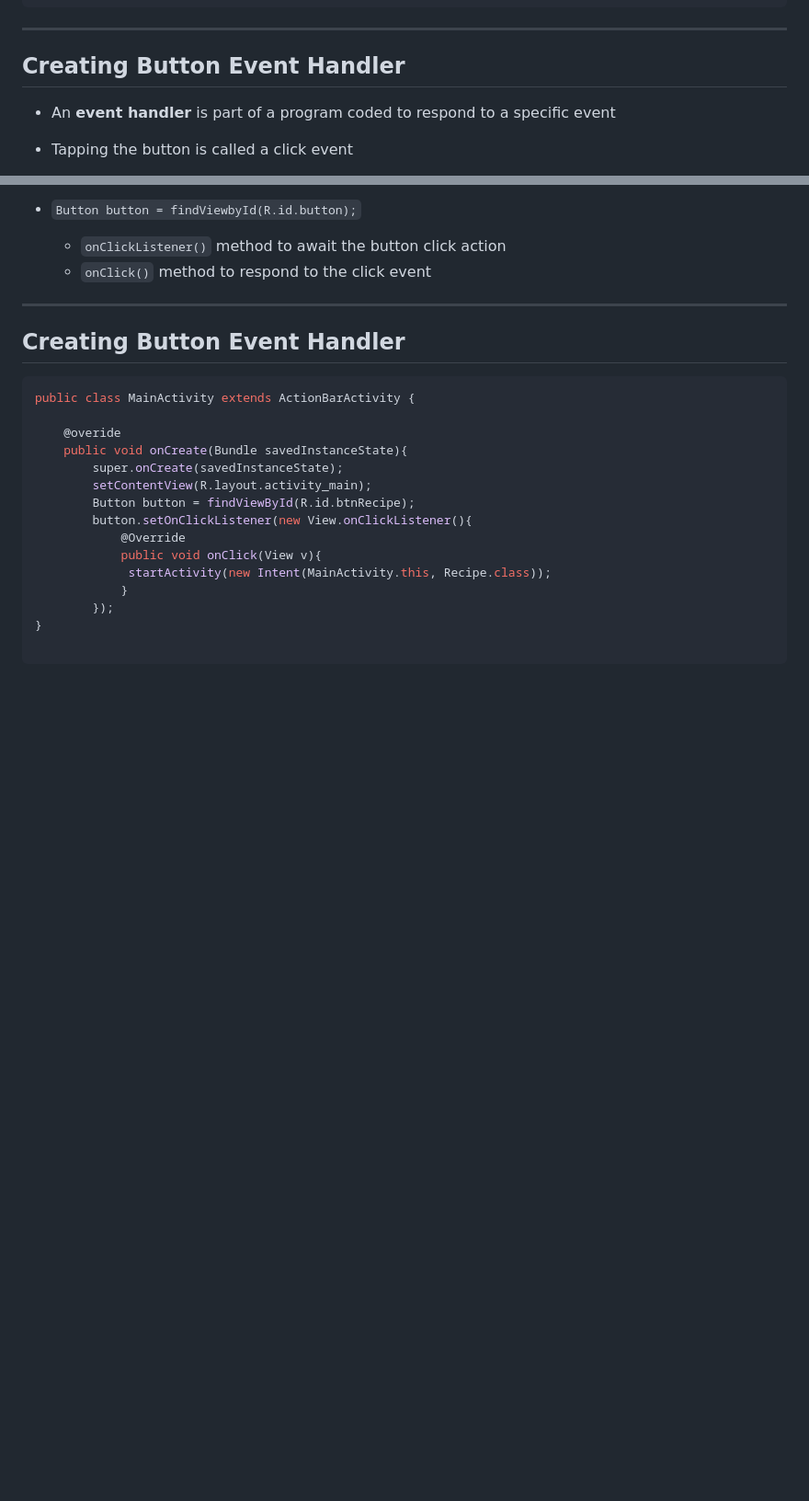
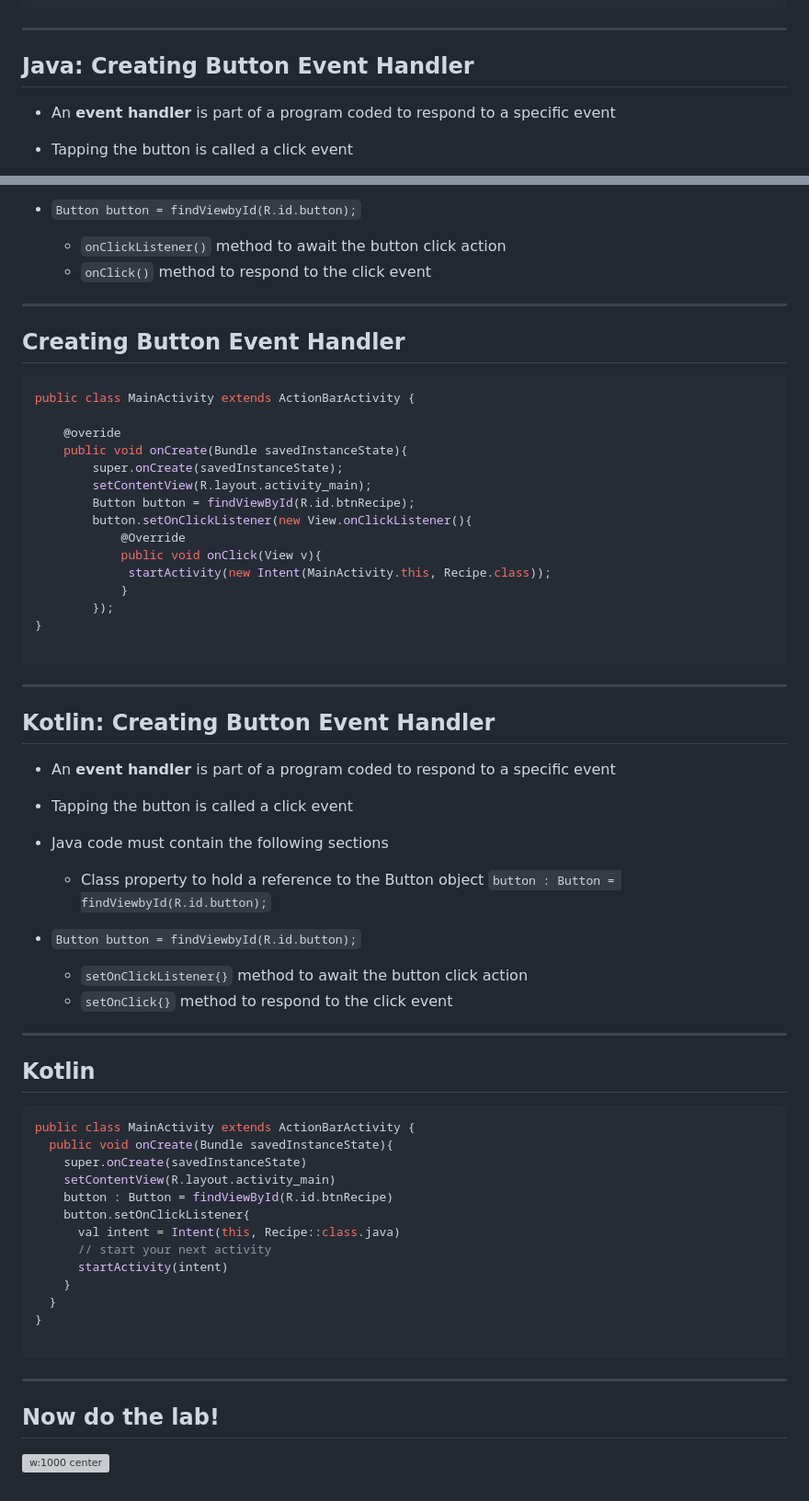
Before and after one commit to UniOfGreenwich/ELEE1146-COMP1836-Lectures, a Markdown page: content/AndroidStudioUserInterface/AndroidStudioUserInterface.md, 2 parts joined by grey strips. Shown: that part at 92% size. GitHub-like rendering; blank space fills up the shorter version; grey boxes are pictures that could not be loaded.

Commit message:
mod: added kotlin elements and lab slide

````diff
--- a/content/AndroidStudioUserInterface/AndroidStudioUserInterface.md
+++ b/content/AndroidStudioUserInterface/AndroidStudioUserInterface.md
@@ -216,7 +216,7 @@ public void onCreate(Bundle savedInstanceState){
 
 ---
 
-## Creating Button Event Handler
+## Java: Creating Button Event Handler
 
 - An **event handler** is part of a program coded to respond to a specific event
 - Tapping the button is called a click event
@@ -249,3 +249,43 @@ public class MainActivity extends ActionBarActivity {
 }
 
 ```
+
+---
+
+## Kotlin: Creating Button Event Handler
+
+- An **event handler** is part of a program coded to respond to a specific event
+- Tapping the button is called a click event
+- Java code must contain the following sections
+    - Class property to hold a reference to the Button object
+`button : Button = findViewbyId(R.id.button);`
+
+- `Button button = findViewbyId(R.id.button);`
+  - `setOnClickListener{}` method to await the button click action
+  - `setOnClick{}` method to respond to the click event
+
+
+---
+
+## Kotlin
+
+```kt
+public class MainActivity extends ActionBarActivity {
+  public void onCreate(Bundle savedInstanceState){
+    super.onCreate(savedInstanceState)
+    setContentView(R.layout.activity_main)
+    button : Button = findViewById(R.id.btnRecipe)
+    button.setOnClickListener{
+      val intent = Intent(this, Recipe::class.java)
+      // start your next activity
+      startActivity(intent)
+    }
+  }
+}
+
+```
+---
+
+## Now do the lab!
+
+![w:1000 center](https://imgs.xkcd.com/comics/academia_vs_business.png)
````
